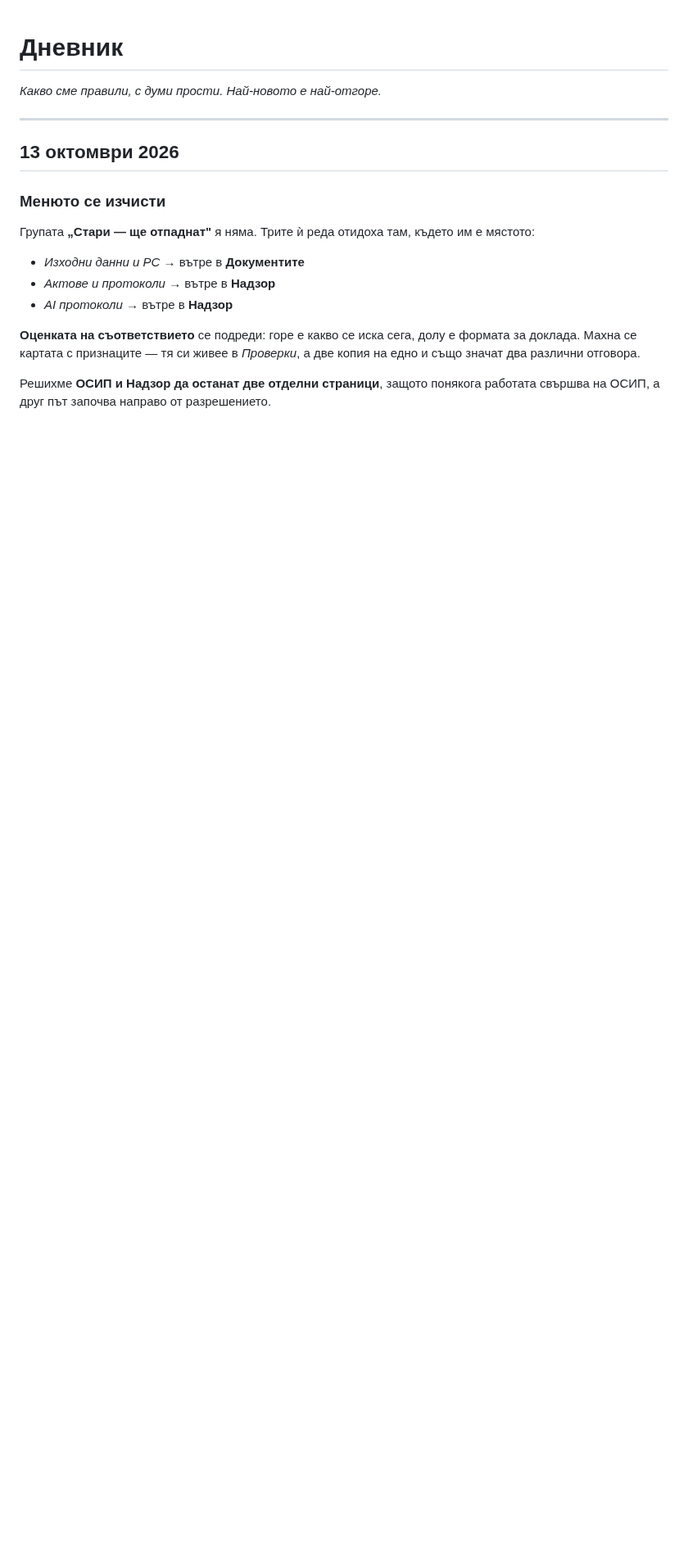
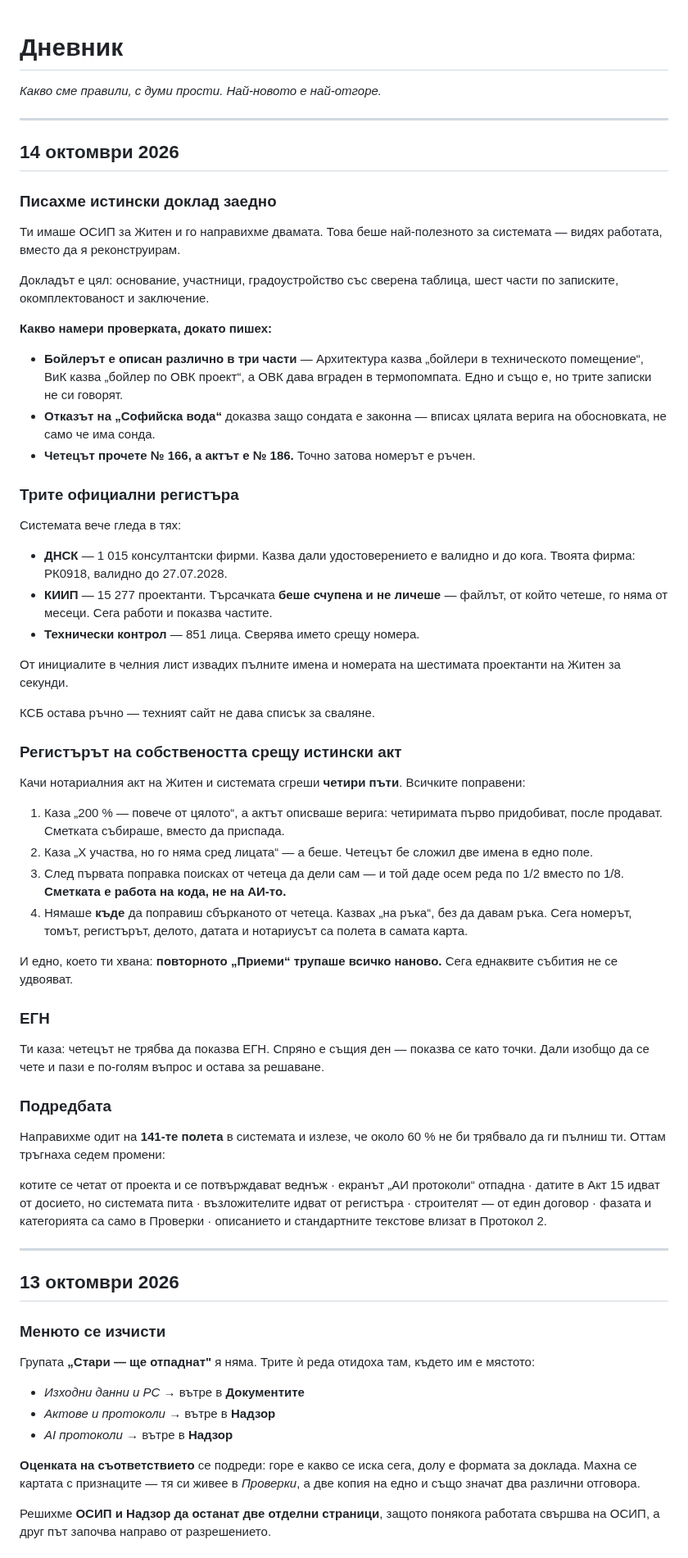
Before and after one commit to Tania141/cbt-system-, a Markdown page: ДНЕВНИК.md, the part around the change. Shown at 82% size. GitHub-like rendering; blank space fills up the shorter version.

Commit message:
docs: дневникът за 14 октомври
Co-Authored-By: Claude Opus 5 <noreply@anthropic.com>

```diff
--- a/ДНЕВНИК.md
+++ b/ДНЕВНИК.md
@@ -1,6 +1,75 @@
 # Дневник
 
 *Какво сме правили, с думи прости. Най-новото е най-отгоре.*
+
+---
+
+## 14 октомври 2026
+
+### Писахме истински доклад заедно
+
+Ти имаше ОСИП за Житен и го направихме двамата. Това беше най-полезното за
+системата — видях работата, вместо да я реконструирам.
+
+Докладът е цял: основание, участници, градоустройство със сверена таблица,
+шест части по записките, окомплектованост и заключение.
+
+**Какво намери проверката, докато пишех:**
+
+- **Бойлерът е описан различно в три части** — Архитектура казва „бойлери в
+  техническото помещение“, ВиК казва „бойлер по ОВК проект“, а ОВК дава
+  вграден в термопомпата. Едно и също е, но трите записки не си говорят.
+- **Отказът на „Софийска вода“** доказва защо сондата е законна — вписах цялата
+  верига на обосновката, не само че има сонда.
+- **Четецът прочете № 166, а актът е № 186.** Точно затова номерът е ръчен.
+
+### Трите официални регистъра
+
+Системата вече гледа в тях:
+
+- **ДНСК** — 1 015 консултантски фирми. Казва дали удостоверението е валидно и
+  до кога. Твоята фирма: РК0918, валидно до 27.07.2028.
+- **КИИП** — 15 277 проектанти. Търсачката **беше счупена и не личеше** —
+  файлът, от който четеше, го няма от месеци. Сега работи и показва частите.
+- **Технически контрол** — 851 лица. Сверява името срещу номера.
+
+От инициалите в челния лист извадих пълните имена и номерата на шестимата
+проектанти на Житен за секунди.
+
+КСБ остава ръчно — техният сайт не дава списък за сваляне.
+
+### Регистърът на собствеността срещу истински акт
+
+Качи нотариалния акт на Житен и системата сгреши **четири пъти**. Всичките
+поправени:
+
+1. Каза „200 % — повече от цялото“, а актът описваше верига: четиримата първо
+   придобиват, после продават. Сметката събираше, вместо да приспада.
+2. Каза „Х участва, но го няма сред лицата“ — а беше. Четецът бе сложил две
+   имена в едно поле.
+3. След първата поправка поисках от четеца да дели сам — и той даде осем реда
+   по 1/2 вместо по 1/8. **Сметката е работа на кода, не на АИ-то.**
+4. Нямаше **къде** да поправиш сбърканото от четеца. Казвах „на ръка“, без да
+   давам ръка. Сега номерът, томът, регистърът, делото, датата и нотариусът са
+   полета в самата карта.
+
+И едно, което ти хвана: **повторното „Приеми“ трупаше всичко наново.** Сега
+еднаквите събития не се удвояват.
+
+### ЕГН
+
+Ти каза: четецът не трябва да показва ЕГН. Спряно е същия ден — показва се като
+точки. Дали изобщо да се чете и пази е по-голям въпрос и остава за решаване.
+
+### Подредбата
+
+Направихме одит на **141-те полета** в системата и излезе, че около 60 % не би
+трябвало да ги пълниш ти. Оттам тръгнаха седем промени:
+
+котите се четат от проекта и се потвърждават веднъж · екранът „АИ протоколи“
+отпадна · датите в Акт 15 идват от досието, но системата пита · възложителите
+идват от регистъра · строителят — от един договор · фазата и категорията са
+само в Проверки · описанието и стандартните текстове влизат в Протокол 2.
 
 ---
 
```
